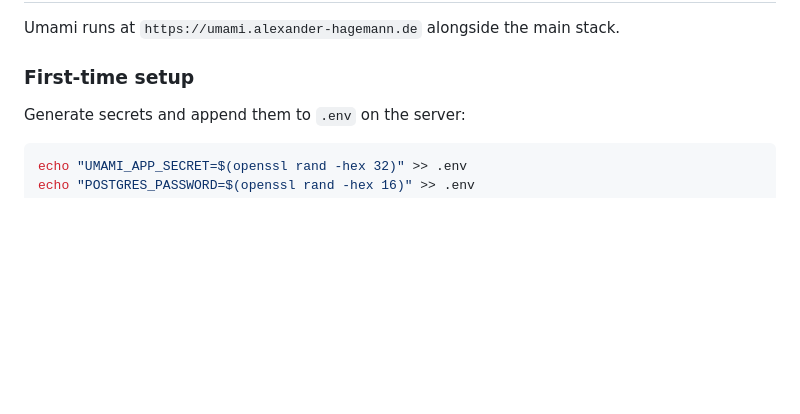
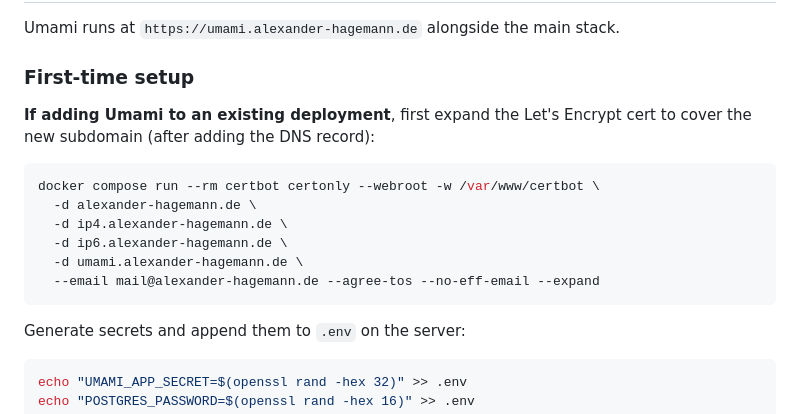
Before and after one commit to axhagemann/ip-lookup, a Markdown page: README.md, the part around the change. Drawn GitHub-style; blank space fills up the shorter version.

Commit message:
docs: add cert expansion step for existing Umami deployments
Co-Authored-By: Claude Sonnet 4.6 <noreply@anthropic.com>

````diff
--- a/README.md
+++ b/README.md
@@ -176,6 +176,17 @@ Umami runs at `https://umami.alexander-hagemann.de` alongside the main stack.
 
 ### First-time setup
 
+**If adding Umami to an existing deployment**, first expand the Let's Encrypt cert to cover the new subdomain (after adding the DNS record):
+
+```bash
+docker compose run --rm certbot certonly --webroot -w /var/www/certbot \
+  -d alexander-hagemann.de \
+  -d ip4.alexander-hagemann.de \
+  -d ip6.alexander-hagemann.de \
+  -d umami.alexander-hagemann.de \
+  --email mail@alexander-hagemann.de --agree-tos --no-eff-email --expand
+```
+
 Generate secrets and append them to `.env` on the server:
 
 ```bash
````
